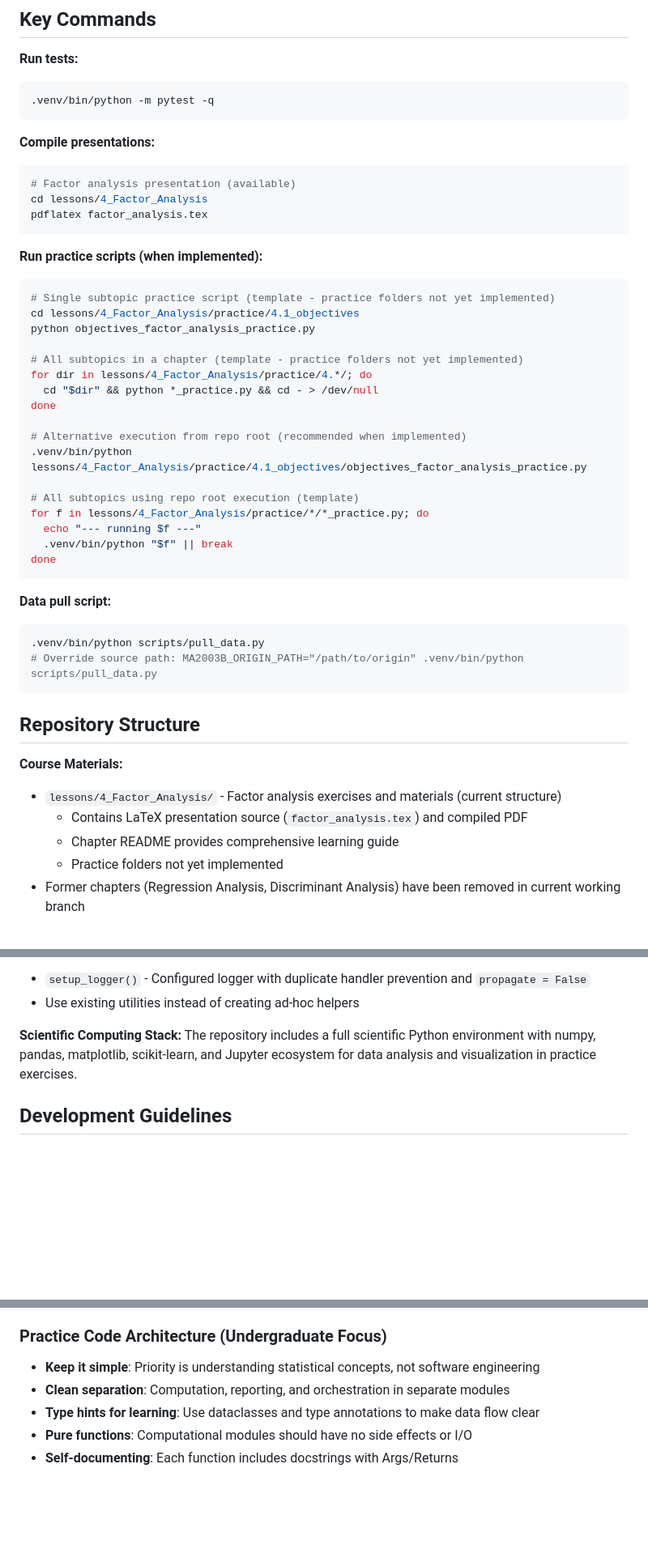
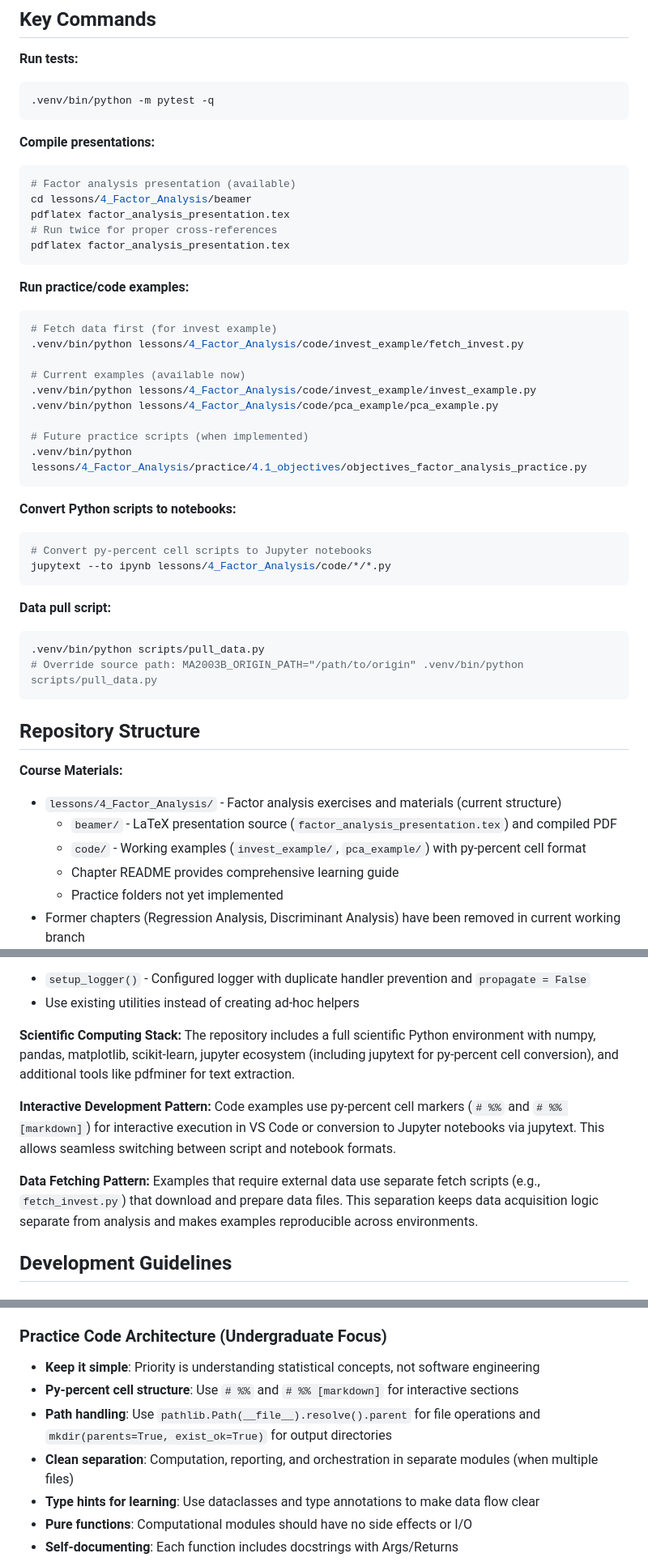
Before and after one commit to julihocc/tec-ma2003b-public, a Markdown page: CLAUDE.md, 3 parts joined by grey strips. Shown at 81% size. GitHub-like rendering; blank space fills up the shorter version.

````diff
--- a/CLAUDE.md
+++ b/CLAUDE.md
@@ -27,29 +27,29 @@ pip install -e .
 **Compile presentations:**
 ```bash
 # Factor analysis presentation (available)
-cd lessons/4_Factor_Analysis
-pdflatex factor_analysis.tex
+cd lessons/4_Factor_Analysis/beamer
+pdflatex factor_analysis_presentation.tex
+# Run twice for proper cross-references
+pdflatex factor_analysis_presentation.tex
 ```
 
-**Run practice scripts (when implemented):**
+**Run practice/code examples:**
 ```bash
-# Single subtopic practice script (template - practice folders not yet implemented)
-cd lessons/4_Factor_Analysis/practice/4.1_objectives
-python objectives_factor_analysis_practice.py
+# Fetch data first (for invest example)
+.venv/bin/python lessons/4_Factor_Analysis/code/invest_example/fetch_invest.py
 
-# All subtopics in a chapter (template - practice folders not yet implemented)
-for dir in lessons/4_Factor_Analysis/practice/4.*/; do
-  cd "$dir" && python *_practice.py && cd - > /dev/null
-done
+# Current examples (available now)
+.venv/bin/python lessons/4_Factor_Analysis/code/invest_example/invest_example.py
+.venv/bin/python lessons/4_Factor_Analysis/code/pca_example/pca_example.py
 
-# Alternative execution from repo root (recommended when implemented)
+# Future practice scripts (when implemented)
 .venv/bin/python lessons/4_Factor_Analysis/practice/4.1_objectives/objectives_factor_analysis_practice.py
+```
 
-# All subtopics using repo root execution (template)
-for f in lessons/4_Factor_Analysis/practice/*/*_practice.py; do
-  echo "--- running $f ---"
-  .venv/bin/python "$f" || break
-done
+**Convert Python scripts to notebooks:**
+```bash
+# Convert py-percent cell scripts to Jupyter notebooks
+jupytext --to ipynb lessons/4_Factor_Analysis/code/*/*.py
 ```
 
 **Data pull script:**
@@ -62,7 +62,8 @@ done
 
 **Course Materials:**
 - `lessons/4_Factor_Analysis/` - Factor analysis exercises and materials (current structure)
-  - Contains LaTeX presentation source (`factor_analysis.tex`) and compiled PDF
+  - `beamer/` - LaTeX presentation source (`factor_analysis_presentation.tex`) and compiled PDF
+  - `code/` - Working examples (`invest_example/`, `pca_example/`) with py-percent cell format
   - Chapter README provides comprehensive learning guide
   - Practice folders not yet implemented
 - Former chapters (Regression Analysis, Discriminant Analysis) have been removed in current working branch
@@ -208,7 +217,11 @@ X.Y_subtopic_name/
 - `setup_logger()` - Configured logger with duplicate handler prevention and `propagate = False`
 - Use existing utilities instead of creating ad-hoc helpers
 
-**Scientific Computing Stack:** The repository includes a full scientific Python environment with numpy, pandas, matplotlib, scikit-learn, and Jupyter ecosystem for data analysis and visualization in practice exercises.
+**Scientific Computing Stack:** The repository includes a full scientific Python environment with numpy, pandas, matplotlib, scikit-learn, jupyter ecosystem (including jupytext for py-percent cell conversion), and additional tools like pdfminer for text extraction.
+
+**Interactive Development Pattern:** Code examples use py-percent cell markers (`# %%` and `# %% [markdown]`) for interactive execution in VS Code or conversion to Jupyter notebooks via jupytext. This allows seamless switching between script and notebook formats.
+
+**Data Fetching Pattern:** Examples that require external data use separate fetch scripts (e.g., `fetch_invest.py`) that download and prepare data files. This separation keeps data acquisition logic separate from analysis and makes examples reproducible across environments.
 
 ## Development Guidelines
 
@@ -221,7 +234,9 @@ X.Y_subtopic_name/
 
 ### Practice Code Architecture (Undergraduate Focus)
 - **Keep it simple**: Priority is understanding statistical concepts, not software engineering
-- **Clean separation**: Computation, reporting, and orchestration in separate modules
+- **Py-percent cell structure**: Use `# %%` and `# %% [markdown]` for interactive sections
+- **Path handling**: Use `pathlib.Path(__file__).resolve().parent` for file operations and `mkdir(parents=True, exist_ok=True)` for output directories
+- **Clean separation**: Computation, reporting, and orchestration in separate modules (when multiple files)
 - **Type hints for learning**: Use dataclasses and type annotations to make data flow clear
 - **Pure functions**: Computational modules should have no side effects or I/O
 - **Self-documenting**: Each function includes docstrings with Args/Returns
````
Also changed, not shown: other parts of CLAUDE.md (+19 -11 lines).
